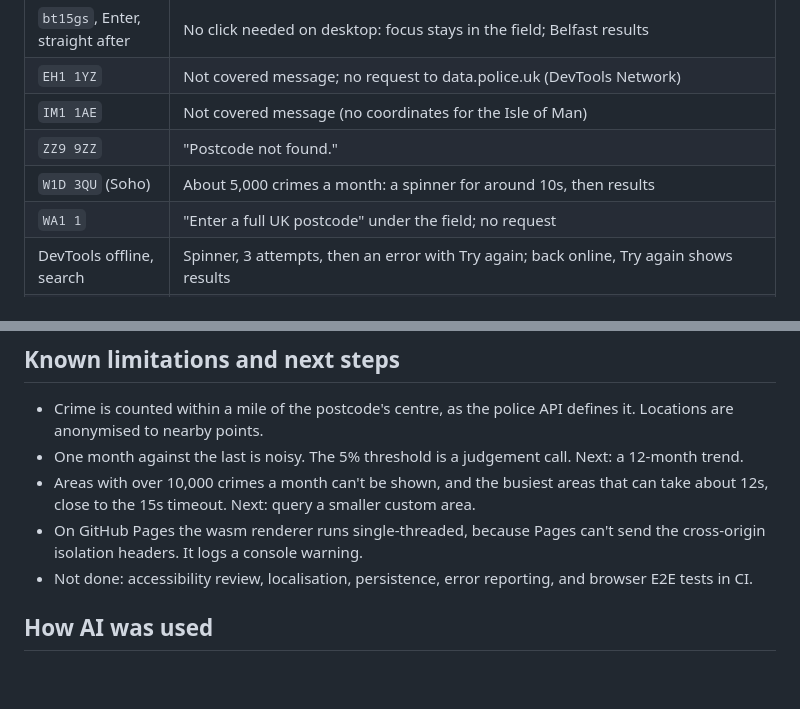
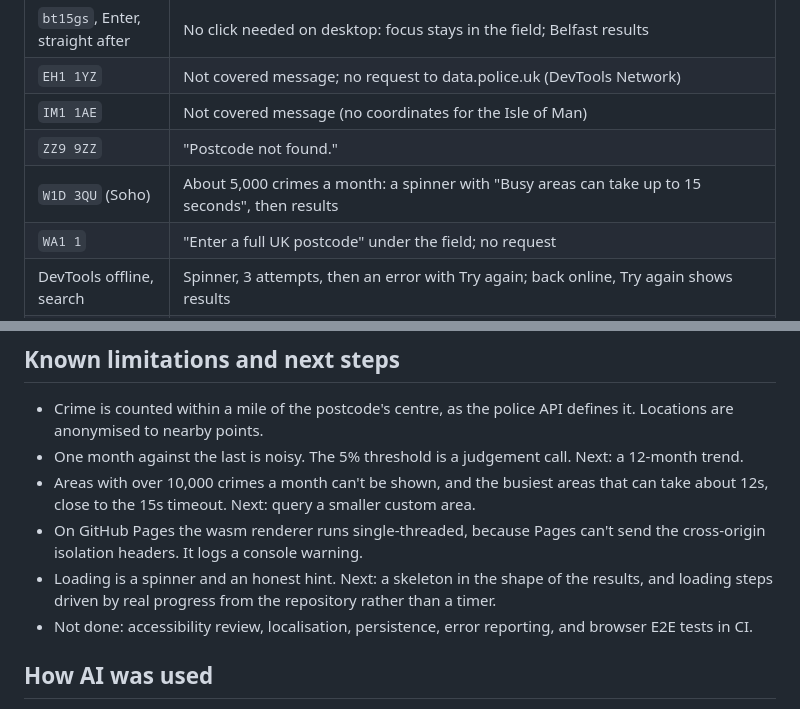
Before and after one commit to markwedmunds/safer_streets, a Markdown page: README.md, 2 parts joined by grey strips. Drawn GitHub-style; blank space fills up the shorter version.

Commit message:
Docs: note the loading hint and loading next steps

```diff
--- a/README.md
+++ b/README.md
@@ -101,7 +101,7 @@ With more time I'd check next:
 | `EH1 1YZ` | Not covered message; no request to data.police.uk (DevTools Network) |
 | `IM1 1AE` | Not covered message (no coordinates for the Isle of Man) |
 | `ZZ9 9ZZ` | "Postcode not found." |
-| `W1D 3QU` (Soho) | About 5,000 crimes a month: a spinner for around 10s, then results |
+| `W1D 3QU` (Soho) | About 5,000 crimes a month: a spinner with "Busy areas can take up to 15 seconds", then results |
 | `WA1 1` | "Enter a full UK postcode" under the field; no request |
 | DevTools offline, search | Spinner, 3 attempts, then an error with Try again; back online, Try again shows results |
 | Search A, then B, then A | The third search is instant (cached) |
@@ -113,6 +113,7 @@ With more time I'd check next:
 - One month against the last is noisy. The 5% threshold is a judgement call. Next: a 12-month trend.
 - Areas with over 10,000 crimes a month can't be shown, and the busiest areas that can take about 12s, close to the 15s timeout. Next: query a smaller custom area.
 - On GitHub Pages the wasm renderer runs single-threaded, because Pages can't send the cross-origin isolation headers. It logs a console warning.
+- Loading is a spinner and an honest hint. Next: a skeleton in the shape of the results, and loading steps driven by real progress from the repository rather than a timer.
 - Not done: accessibility review, localisation, persistence, error reporting, and browser E2E tests in CI.
 
 ## How AI was used
```
